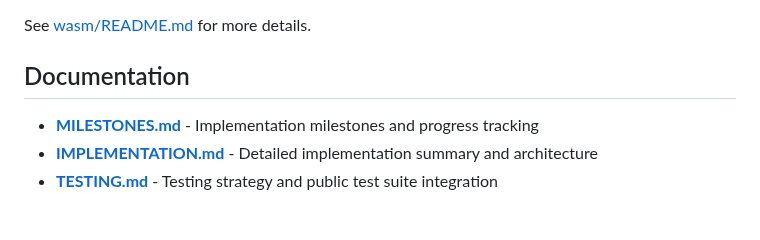
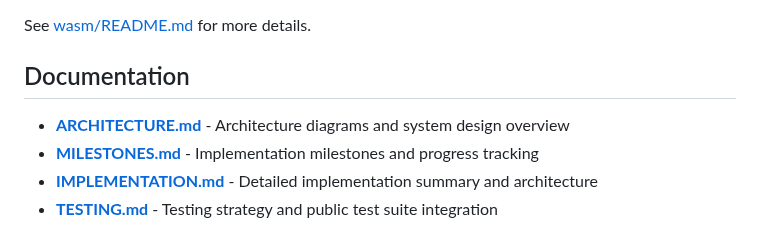
Before and after one commit to lukehoban/browser, a Markdown page: README.md, the part around the change. Drawn GitHub-style.

Commit message:
Add comprehensive architecture documentation with diagrams
Co-authored-by: lukehoban <223467+lukehoban@users.noreply.github.com>

```diff
--- a/README.md
+++ b/README.md
@@ -115,6 +115,7 @@ See [wasm/README.md](wasm/README.md) for more details.
 
 ## Documentation
 
+- **[ARCHITECTURE.md](ARCHITECTURE.md)** - Architecture diagrams and system design overview
 - **[MILESTONES.md](MILESTONES.md)** - Implementation milestones and progress tracking
 - **[IMPLEMENTATION.md](IMPLEMENTATION.md)** - Detailed implementation summary and architecture
 - **[TESTING.md](TESTING.md)** - Testing strategy and public test suite integration
```
Also changed, not shown: ARCHITECTURE.md (added, +557 -0 lines).
